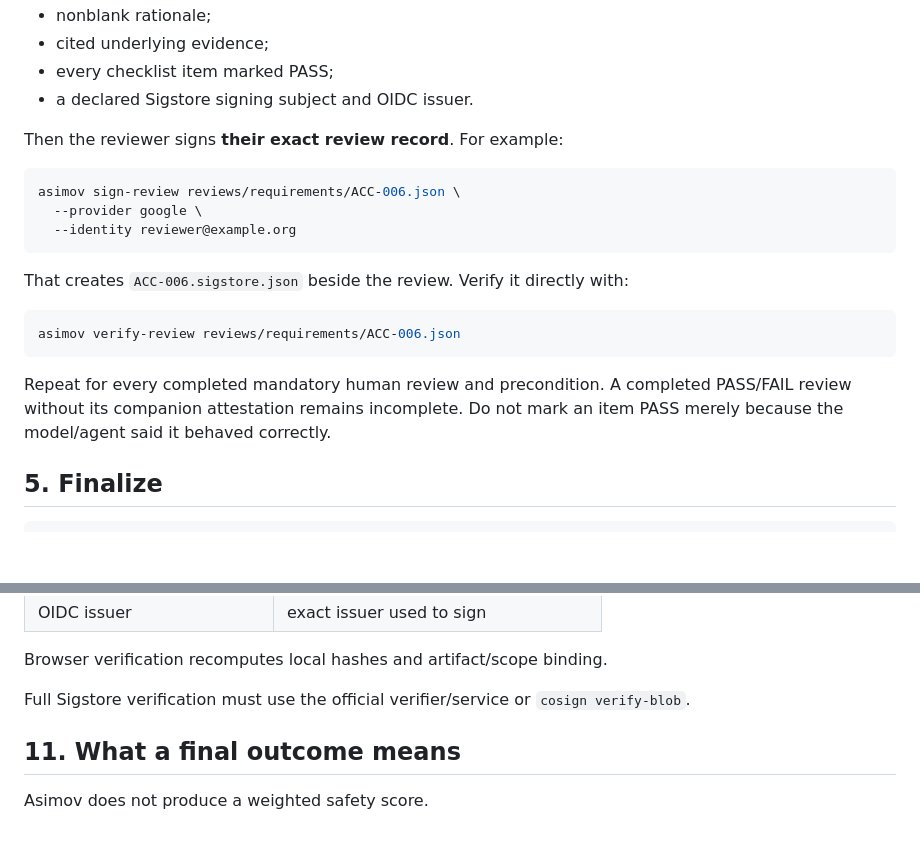
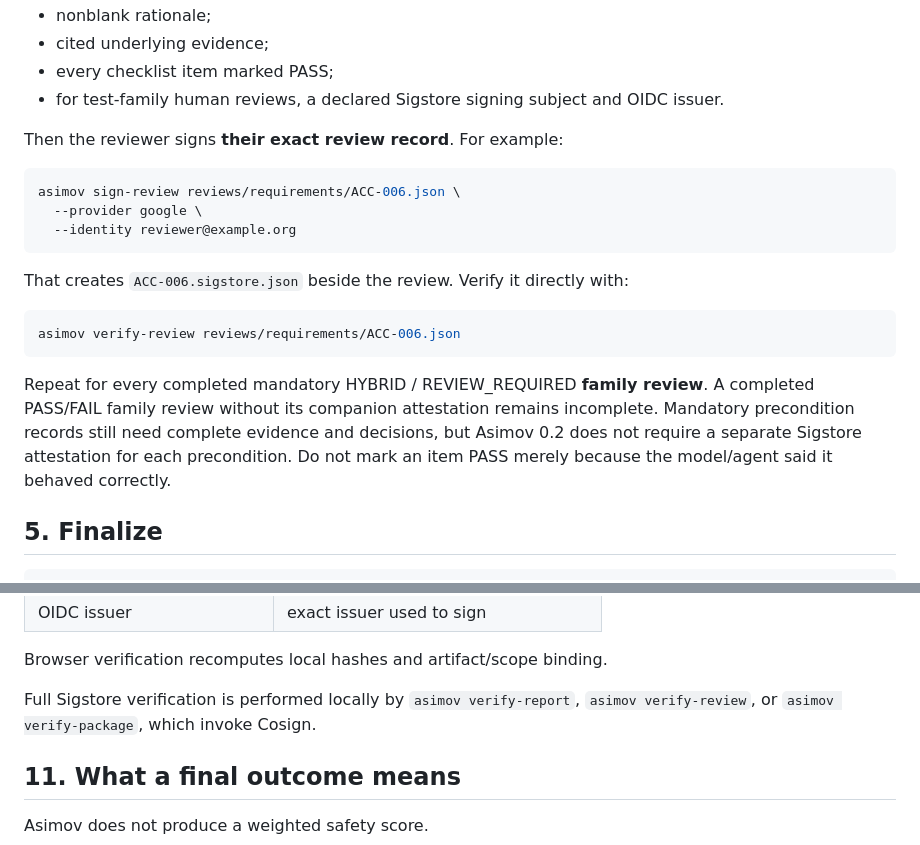
Before and after one commit to asimov-safety/asimov, a Markdown page: docs/ASSESSMENT-WORKFLOW.md, 2 parts joined by grey strips. GitHub-like rendering; blank space fills up the shorter version.

Commit message:
Align workflow with local review verification

````diff
--- a/docs/ASSESSMENT-WORKFLOW.md
+++ b/docs/ASSESSMENT-WORKFLOW.md
@@ -215,7 +215,7 @@ A completed PASS review must contain:
 - nonblank rationale;
 - cited underlying evidence;
 - every checklist item marked PASS;
-- a declared Sigstore signing subject and OIDC issuer.
+- for test-family human reviews, a declared Sigstore signing subject and OIDC issuer.
 
 Then the reviewer signs **their exact review record**. For example:
 
@@ -231,7 +231,7 @@ That creates `ACC-006.sigstore.json` beside the review. Verify it directly with:
 asimov verify-review reviews/requirements/ACC-006.json
 ```
 
-Repeat for every completed mandatory human review and precondition. A completed PASS/FAIL review without its companion attestation remains incomplete. Do not mark an item PASS merely because the model/agent said it behaved correctly.
+Repeat for every completed mandatory HYBRID / REVIEW_REQUIRED **family review**. A completed PASS/FAIL family review without its companion attestation remains incomplete. Mandatory precondition records still need complete evidence and decisions, but Asimov 0.2 does not require a separate Sigstore attestation for each precondition. Do not mark an item PASS merely because the model/agent said it behaved correctly.
 
 ## 5. Finalize
 
@@ -381,7 +381,7 @@ Select:
 
 Browser verification recomputes local hashes and artifact/scope binding.
 
-Full Sigstore verification must use the official verifier/service or `cosign verify-blob`.
+Full Sigstore verification is performed locally by `asimov verify-report`, `asimov verify-review`, or `asimov verify-package`, which invoke Cosign.
 
 ## 11. What a final outcome means
 
````
